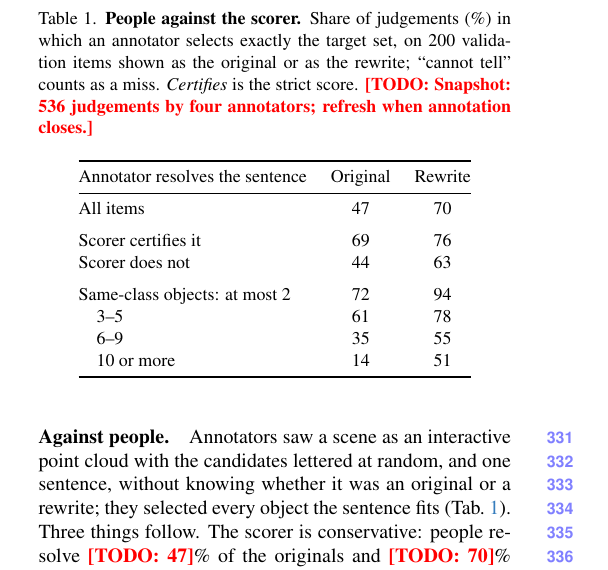
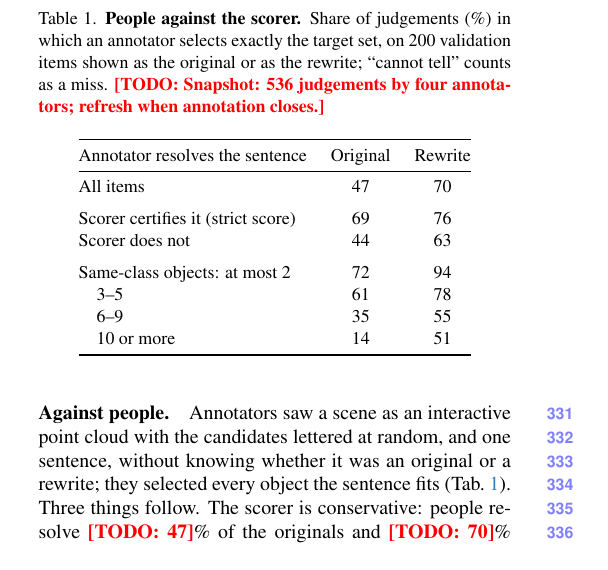
Before and after one commit to sujiez/Seshat-Star-paper, a LaTeX paper (main.tex, which reads tab/human.tex): part of one column of page 5 of 7, cut so that both start at the same text. Compiled offline with pdfLaTeX.

Commit message:
tab/human: say 'strict score' in the row, not in the caption
Co-authored-by: Cursor <cursoragent@cursor.com>

```diff
--- a/tab/human.tex
+++ b/tab/human.tex
@@ -8,7 +8,7 @@
 \begin{table}[t]
 \centering
 \small
-\caption{\textbf{People against the scorer.} Share of judgements (\%) in which an annotator selects exactly the target set, on 200 validation items shown as the original or as the rewrite; ``cannot tell'' counts as a miss. \emph{Certifies} is the strict score. \TODO{Snapshot: 536 judgements by four annotators; refresh when annotation closes.}}
+\caption{\textbf{People against the scorer.} Share of judgements (\%) in which an annotator selects exactly the target set, on 200 validation items shown as the original or as the rewrite; ``cannot tell'' counts as a miss. \TODO{Snapshot: 536 judgements by four annotators; refresh when annotation closes.}}
 \label{tab:human}
 \begin{tabular}{@{}lcc@{}}
 \toprule
@@ -16,7 +16,7 @@ Annotator resolves the sentence & Original & Rewrite \\
 \midrule
 All items & 47 & 70 \\
 \addlinespace
-Scorer certifies it & 69 & 76 \\
+Scorer certifies it (strict score) & 69 & 76 \\
 Scorer does not & 44 & 63 \\
 \addlinespace
 Same-class objects: at most 2 & 72 & 94 \\
```
